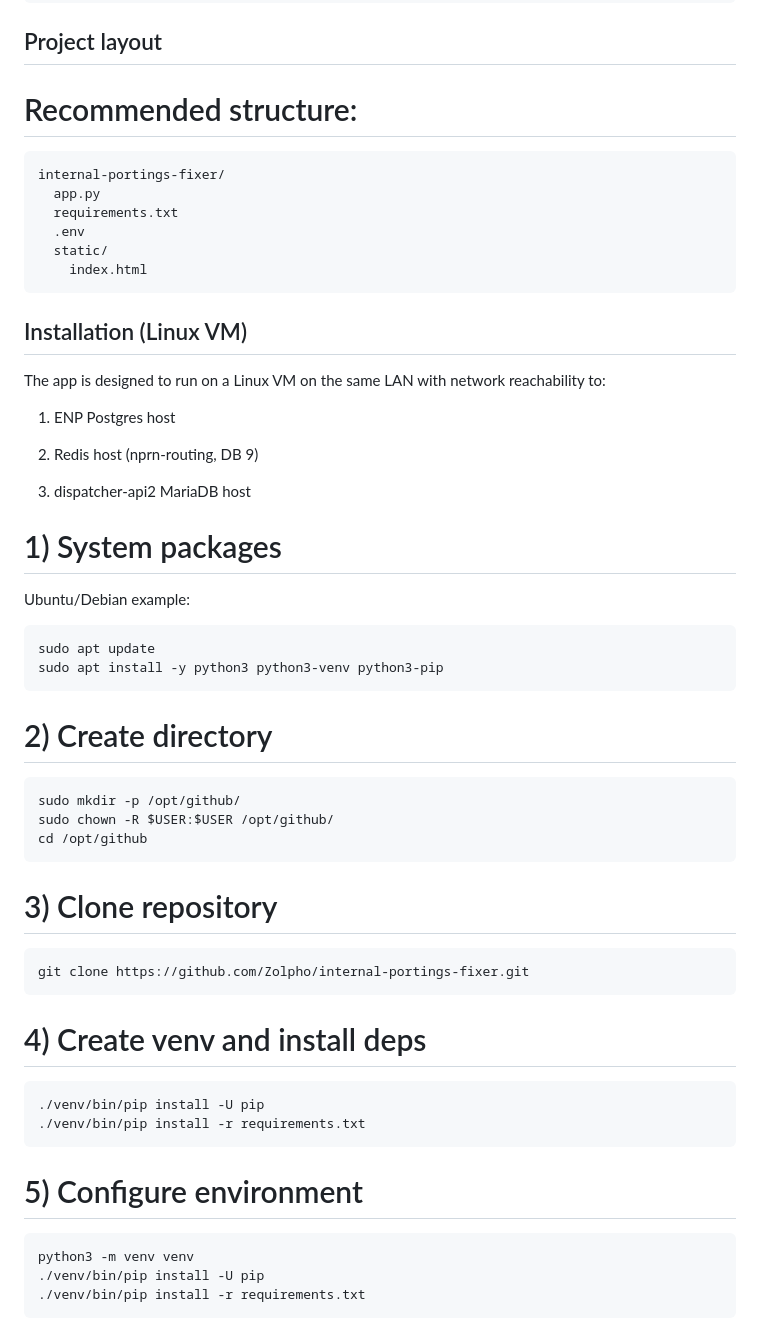
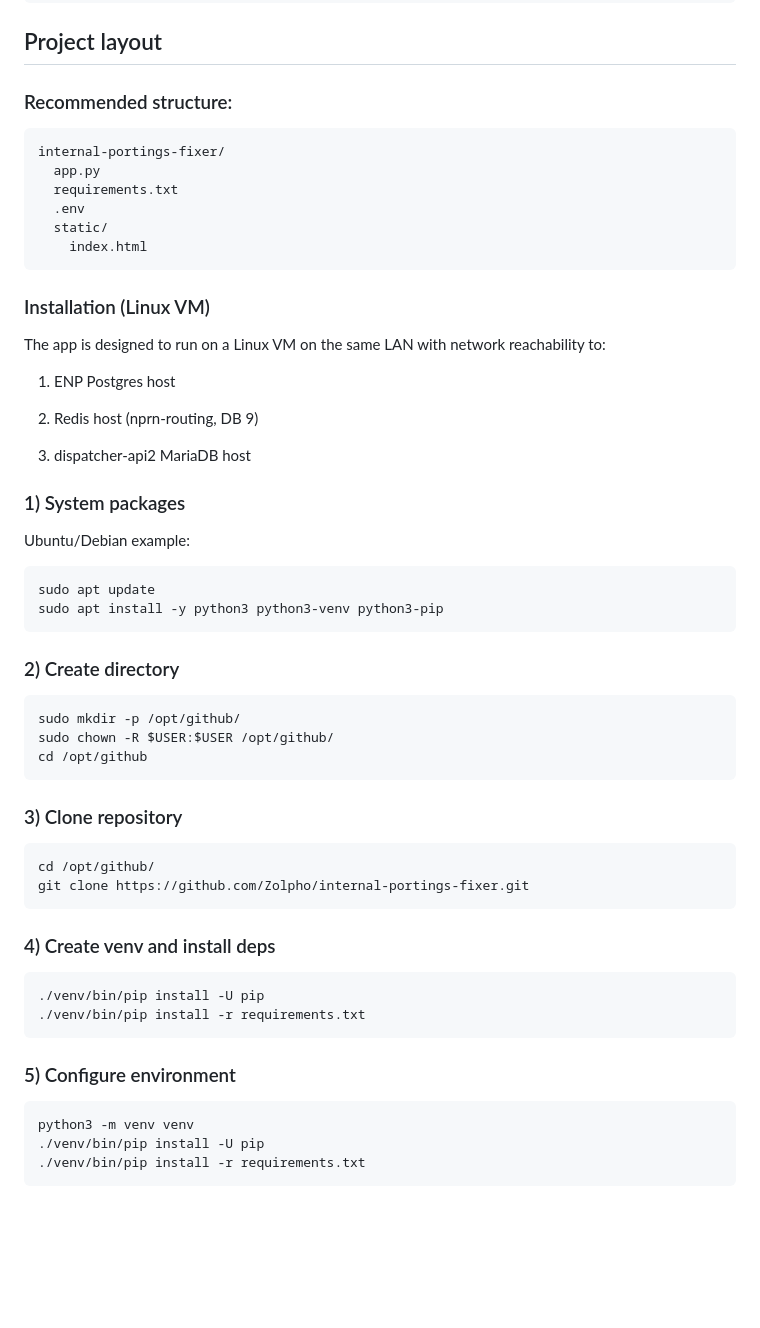
Before and after one commit to Zolpho/internal-portings-fixer, a Markdown page: README.md, the part around one of its changes. Rendered like a GitHub page; blank space fills up the shorter version.

````diff
--- a/README.md
+++ b/README.md
@@ -71,7 +71,7 @@ Endpoints:
 
 ## Project layout
 
-# Recommended structure:
+### Recommended structure:
 ```
 internal-portings-fixer/
   app.py
@@ -80,7 +80,7 @@ internal-portings-fixer/
   static/
     index.html
 ```
-## Installation (Linux VM)
+### Installation (Linux VM)
 
 The app is designed to run on a Linux VM on the same LAN with network reachability to:
 
@@ -90,7 +90,7 @@ The app is designed to run on a Linux VM on the same LAN with network reachabili
 
 3) dispatcher-api2 MariaDB host
 
-# 1) System packages
+### 1) System packages
 
 Ubuntu/Debian example:
 ```
@@ -98,7 +98,7 @@ sudo apt update
 sudo apt install -y python3 python3-venv python3-pip
 ```
 
-# 2) Create directory
+### 2) Create directory
 
 ```
 sudo mkdir -p /opt/github/
@@ -106,19 +106,20 @@ sudo chown -R $USER:$USER /opt/github/
 cd /opt/github
 ```
 
-# 3) Clone repository
+### 3) Clone repository
 ```
+cd /opt/github/
 git clone https://github.com/Zolpho/internal-portings-fixer.git
 ```
 
-# 4) Create venv and install deps
+### 4) Create venv and install deps
 
 ```python3 -m venv venv
 ./venv/bin/pip install -U pip
 ./venv/bin/pip install -r requirements.txt
 ```
 
-# 5) Configure environment
+### 5) Configure environment
 
 ```
 python3 -m venv venv
````
Also changed, not shown: other parts of README.md (+8 -8 lines).
